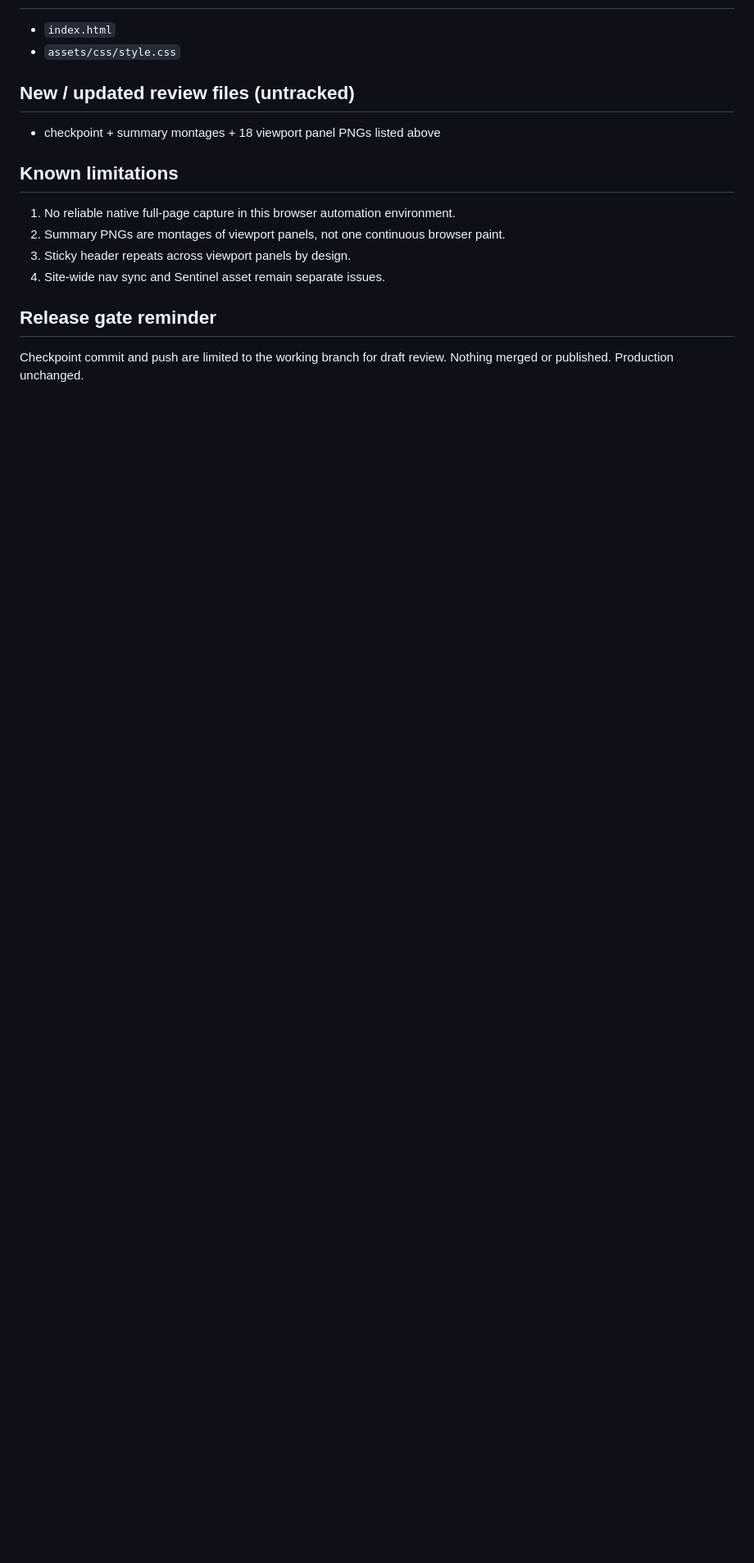
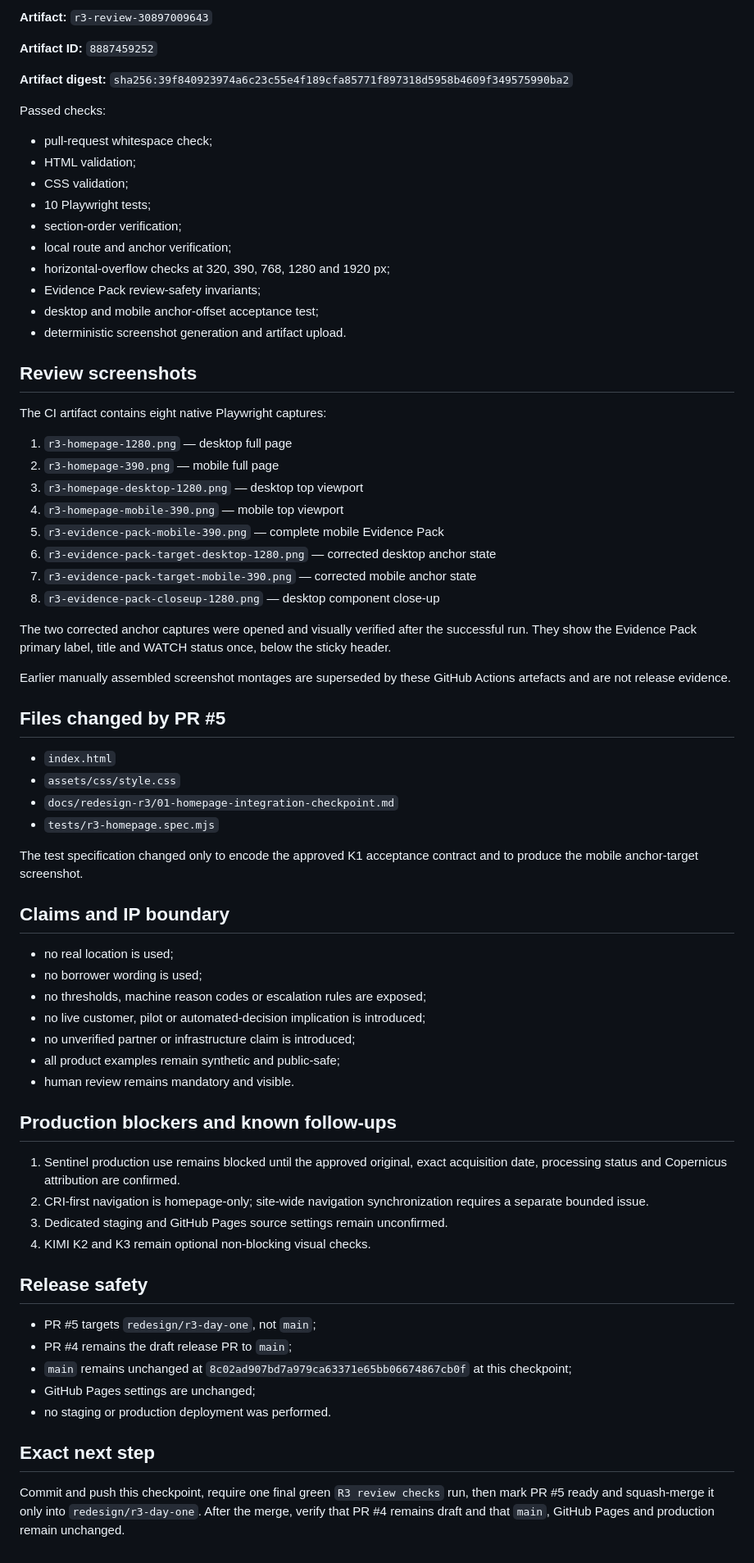
Before and after one commit to 3BrainAI/3brainai-www, a Markdown page: docs/redesign-r3/01-homepage-integration-checkpoint.md, the part around one of its changes. Shown at 82% size. Rendered like a GitHub page; blank space fills up the shorter version.

Commit message:
docs(redesign): finalize homepage integration checkpoint

```diff
--- a/docs/redesign-r3/01-homepage-integration-checkpoint.md
+++ b/docs/redesign-r3/01-homepage-integration-checkpoint.md
@@ -72,18 +75,73 @@ Chrome DevTools beyond-viewport full-page capture produced **invalid** review im
+**Artifact:** `r3-review-30897009643`
+
+**Artifact ID:** `8887459252`
+
+**Artifact digest:** `sha256:39f840923974a6c23c55e4f189cfa85771f897318d5958b4609f349575990ba2`
+
+Passed checks:
+
+- pull-request whitespace check;
+- HTML validation;
+- CSS validation;
+- 10 Playwright tests;
+- section-order verification;
+- local route and anchor verification;
+- horizontal-overflow checks at 320, 390, 768, 1280 and 1920 px;
+- Evidence Pack review-safety invariants;
+- desktop and mobile anchor-offset acceptance test;
+- deterministic screenshot generation and artifact upload.
+
+## Review screenshots
+
+The CI artifact contains eight native Playwright captures:
+
+1. `r3-homepage-1280.png` — desktop full page
+2. `r3-homepage-390.png` — mobile full page
+3. `r3-homepage-desktop-1280.png` — desktop top viewport
+4. `r3-homepage-mobile-390.png` — mobile top viewport
+5. `r3-evidence-pack-mobile-390.png` — complete mobile Evidence Pack
+6. `r3-evidence-pack-target-desktop-1280.png` — corrected desktop anchor state
+7. `r3-evidence-pack-target-mobile-390.png` — corrected mobile anchor state
+8. `r3-evidence-pack-closeup-1280.png` — desktop component close-up
+
+The two corrected anchor captures were opened and visually verified after the successful run. They show the Evidence Pack primary label, title and WATCH status once, below the sticky header.
+
+Earlier manually assembled screenshot montages are superseded by these GitHub Actions artefacts and are not release evidence.
+
+## Files changed by PR #5
 
 - `index.html`
 - `assets/css/style.css`
+- `docs/redesign-r3/01-homepage-integration-checkpoint.md`
+- `tests/r3-homepage.spec.mjs`
 
-## New / updated review files (untracked)
+The test specification changed only to encode the approved K1 acceptance contract and to produce the mobile anchor-target screenshot.
 
-- checkpoint + summary montages + 18 viewport panel PNGs listed above
+## Claims and IP boundary
 
-## Known limitations
+- no real location is used;
+- no borrower wording is used;
+- no thresholds, machine reason codes or escalation rules are exposed;
+- no live customer, pilot or automated-decision implication is introduced;
+- no unverified partner or infrastructure claim is introduced;
+- all product examples remain synthetic and public-safe;
+- human review remains mandatory and visible.
 
-1. No reliable native full-page capture in this browser automation environment.
-2. Summary PNGs are montages of viewport panels, not one continuous browser paint.
-3. Sticky header repeats across viewport panels by design.
-4. Site-wide nav sync and Sentinel asset remain separate issues.
+## Production blockers and known follow-ups
 
-## Release gate reminder
+1. Sentinel production use remains blocked until the approved original, exact acquisition date, processing status and Copernicus attribution are confirmed.
+2. CRI-first navigation is homepage-only; site-wide navigation synchronization requires a separate bounded issue.
+3. Dedicated staging and GitHub Pages source settings remain unconfirmed.
+4. KIMI K2 and K3 remain optional non-blocking visual checks.
 
-Checkpoint commit and push are limited to the working branch for draft review. Nothing merged or published. Production unchanged.
+## Release safety
+
+- PR #5 targets `redesign/r3-day-one`, not `main`;
+- PR #4 remains the draft release PR to `main`;
+- `main` remains unchanged at `8c02ad907bd7a979ca63371e65bb06674867cb0f` at this checkpoint;
+- GitHub Pages settings are unchanged;
+- no staging or production deployment was performed.
+
+## Exact next step
+
+Commit and push this checkpoint, require one final green `R3 review checks` run, then mark PR #5 ready and squash-merge it only into `redesign/r3-day-one`. After the merge, verify that PR #4 remains draft and that `main`, GitHub Pages and production remain unchanged.
```
Also changed, not shown: other parts of docs/redesign-r3/01-homepage-integration-checkpoint.md (+53 -50 lines).
